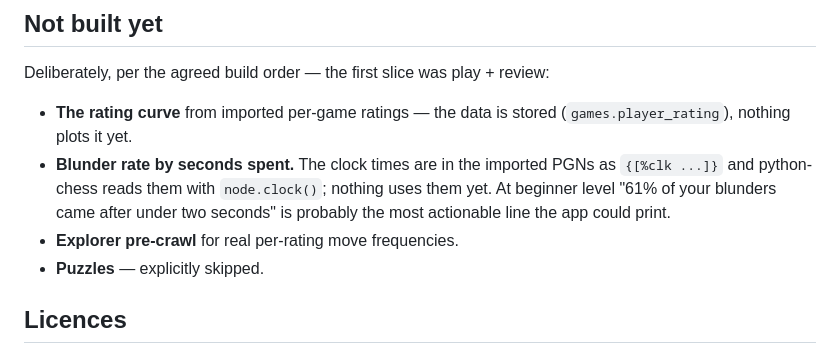
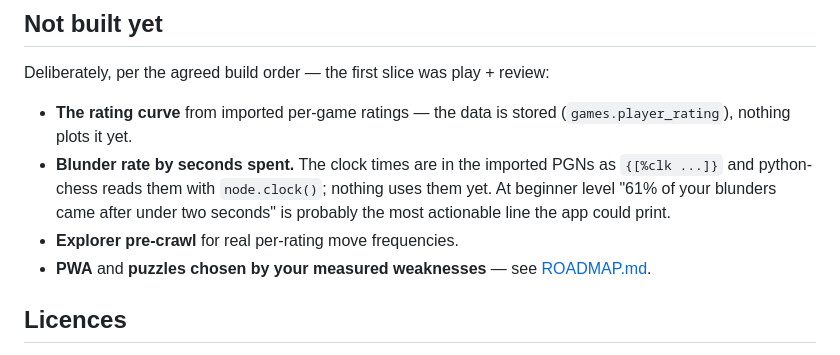
Before and after one commit to nevinbaiju/chess-trainer, a Markdown page: README.md, the part around the change. Rendered like a GitHub page.

```diff
--- a/README.md
+++ b/README.md
@@ -497,7 +497,8 @@ Deliberately, per the agreed build order — the first slice was play + review:
   them yet. At beginner level "61% of your blunders came after under two
   seconds" is probably the most actionable line the app could print.
 - **Explorer pre-crawl** for real per-rating move frequencies.
-- **Puzzles** — explicitly skipped.
+- **PWA** and **puzzles chosen by your measured weaknesses** — see
+  [ROADMAP.md](ROADMAP.md).
 
 ## Licences
 
```
Also changed, not shown: ROADMAP.md (added, +32 -0 lines).
